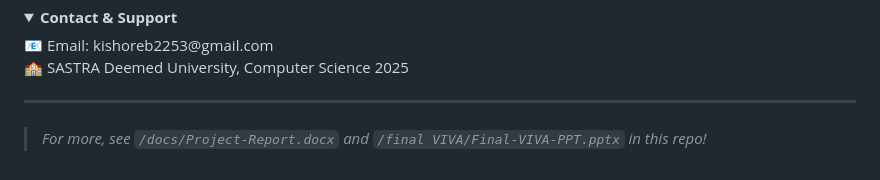
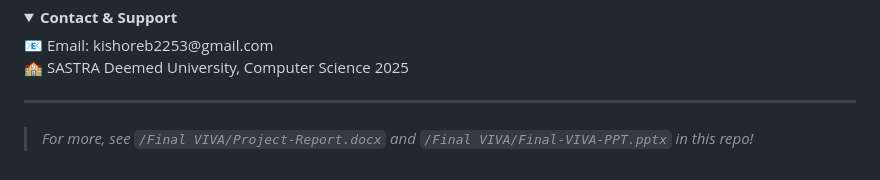
Before and after one commit to kishore-144/IoT_Decentralized, a Markdown page: README.md, the part around the change printed below. Drawn GitHub-style; folded sections open.

```diff
--- a/README.md
+++ b/README.md
@@ -101,4 +101,4 @@ Based on the real-world smart irrigation model:
 
 ####
 
-> *For more, see `/docs/Project-Report.docx` and `/final VIVA/Final-VIVA-PPT.pptx` in this repo!*
+> *For more, see `/Final VIVA/Project-Report.docx` and `/Final VIVA/Final-VIVA-PPT.pptx` in this repo!*
```
Also changed, not shown: other parts of README.md (+1 -1 lines).
